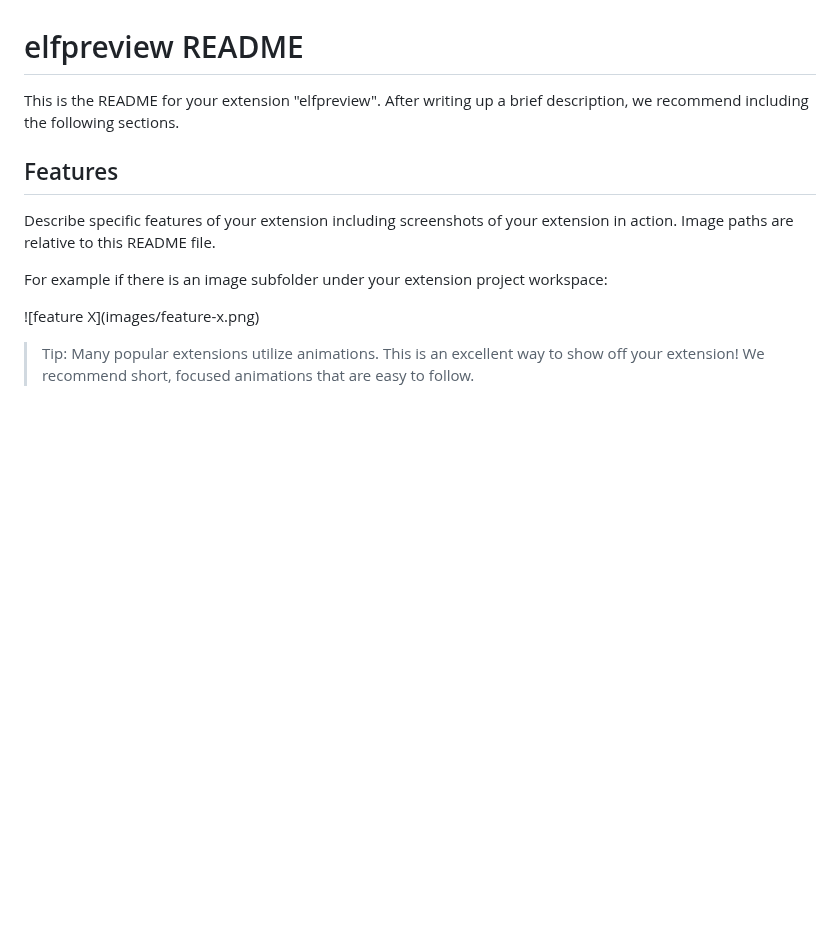
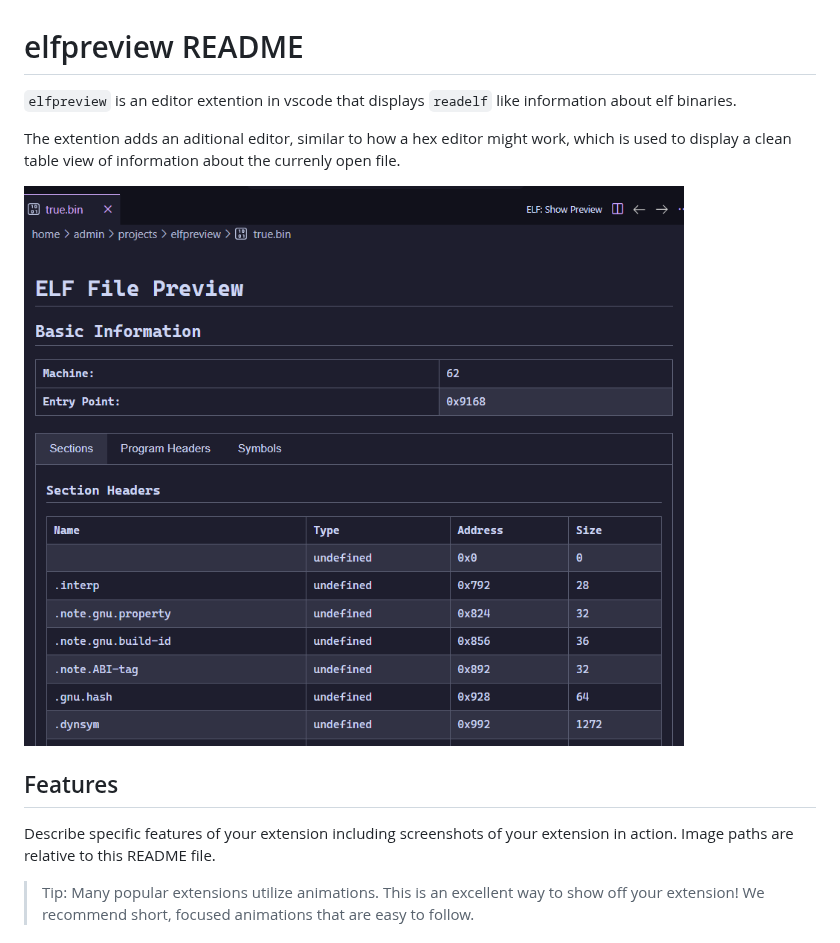
Before and after one commit to jlevere/elfpreview, a Markdown page: README.md, the part around one of its changes. Rendered like a GitHub page; pictures changed too: docs/example-simple-view.png (added); blank space fills up the shorter version.

Commit message:
clean up

```diff
--- a/README.md
+++ b/README.md
@@ -1,14 +1,16 @@
 # elfpreview README
 
-This is the README for your extension "elfpreview". After writing up a brief description, we recommend including the following sections.
+`elfpreview` is an editor extention in vscode that displays `readelf` like information about elf binaries.
+
+
+The extention adds an aditional editor, similar to how a hex editor might work, which is used to display a clean table view of information about the currenly open file.
+
+![example-view](./docs/example-simple-view.png)
+
 
 ## Features
 
 Describe specific features of your extension including screenshots of your extension in action. Image paths are relative to this README file.
-
-For example if there is an image subfolder under your extension project workspace:
-
-\!\[feature X\]\(images/feature-x.png\)
 
 > Tip: Many popular extensions utilize animations. This is an excellent way to show off your extension! We recommend short, focused animations that are easy to follow.
 
```
Also changed, not shown: other parts of README.md (+5 -27 lines), 3 other files.
